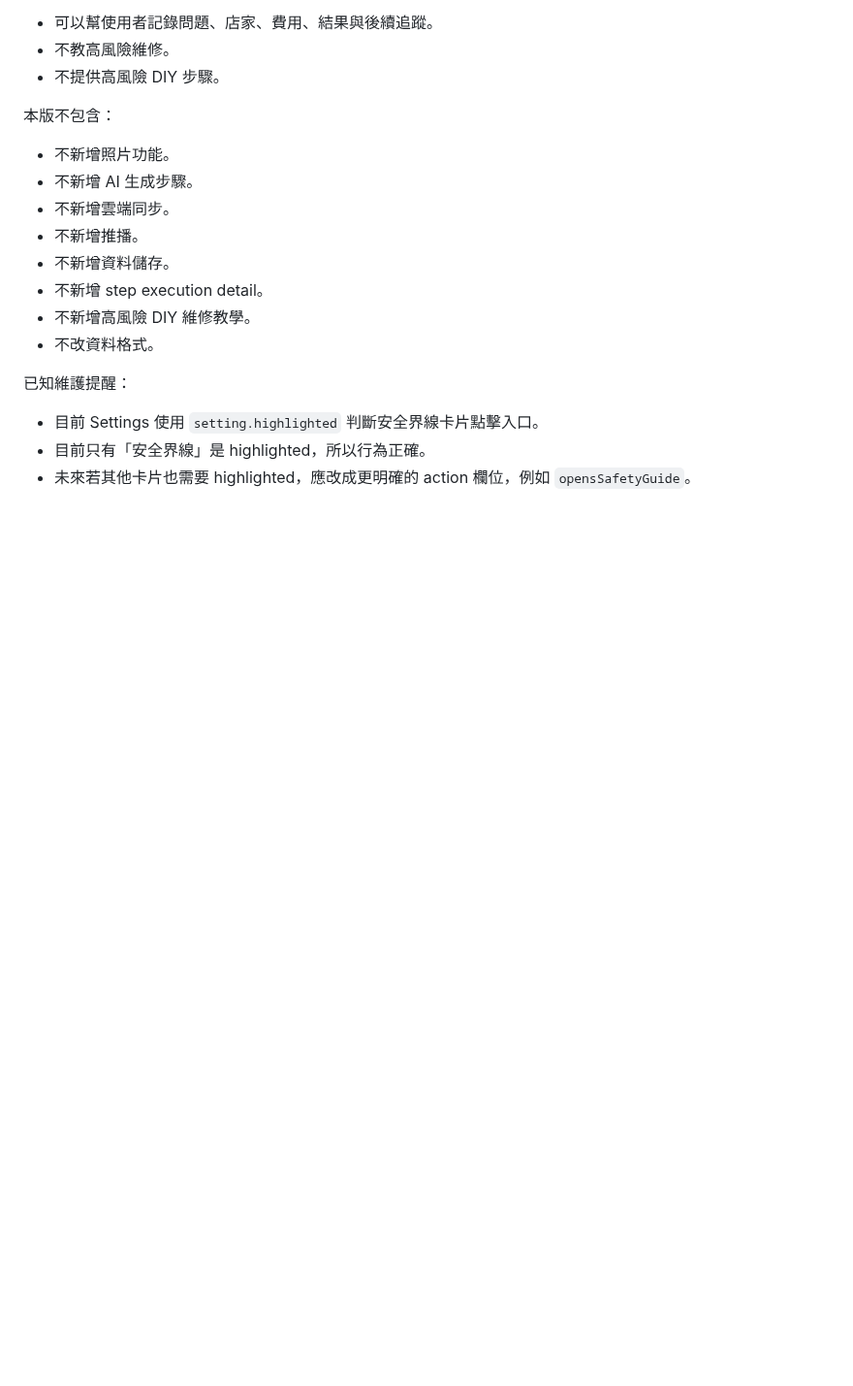
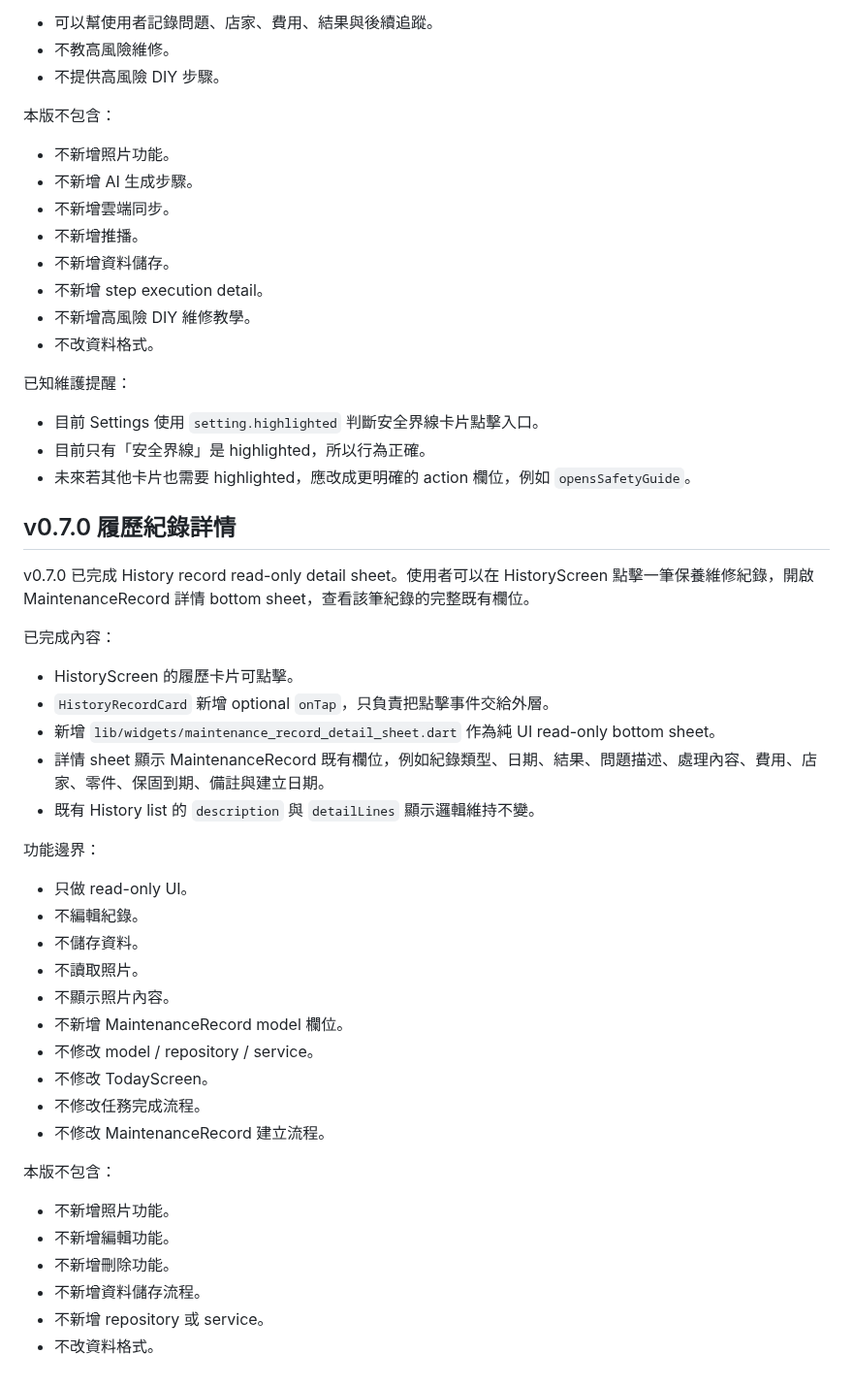
Before and after one commit to wkc50283-star/life-maintenance, a Markdown page: docs/v0.2.0-local-data-plan.md, the part around the change. Shown at 97% size. Rendered like a GitHub page; blank space fills up the shorter version.

Commit message:
Document v0.7.0 history record detail sheet

```diff
--- a/docs/v0.2.0-local-data-plan.md
+++ b/docs/v0.2.0-local-data-plan.md
@@ -733,3 +733,37 @@ App 原則：
 - 目前 Settings 使用 `setting.highlighted` 判斷安全界線卡片點擊入口。
 - 目前只有「安全界線」是 highlighted，所以行為正確。
 - 未來若其他卡片也需要 highlighted，應改成更明確的 action 欄位，例如 `opensSafetyGuide`。
+
+## v0.7.0 履歷紀錄詳情
+
+v0.7.0 已完成 History record read-only detail sheet。使用者可以在 HistoryScreen 點擊一筆保養維修紀錄，開啟 MaintenanceRecord 詳情 bottom sheet，查看該筆紀錄的完整既有欄位。
+
+已完成內容：
+
+- HistoryScreen 的履歷卡片可點擊。
+- `HistoryRecordCard` 新增 optional `onTap`，只負責把點擊事件交給外層。
+- 新增 `lib/widgets/maintenance_record_detail_sheet.dart` 作為純 UI read-only bottom sheet。
+- 詳情 sheet 顯示 MaintenanceRecord 既有欄位，例如紀錄類型、日期、結果、問題描述、處理內容、費用、店家、零件、保固到期、備註與建立日期。
+- 既有 History list 的 `description` 與 `detailLines` 顯示邏輯維持不變。
+
+功能邊界：
+
+- 只做 read-only UI。
+- 不編輯紀錄。
+- 不儲存資料。
+- 不讀取照片。
+- 不顯示照片內容。
+- 不新增 MaintenanceRecord model 欄位。
+- 不修改 model / repository / service。
+- 不修改 TodayScreen。
+- 不修改任務完成流程。
+- 不修改 MaintenanceRecord 建立流程。
+
+本版不包含：
+
+- 不新增照片功能。
+- 不新增編輯功能。
+- 不新增刪除功能。
+- 不新增資料儲存流程。
+- 不新增 repository 或 service。
+- 不改資料格式。
```
